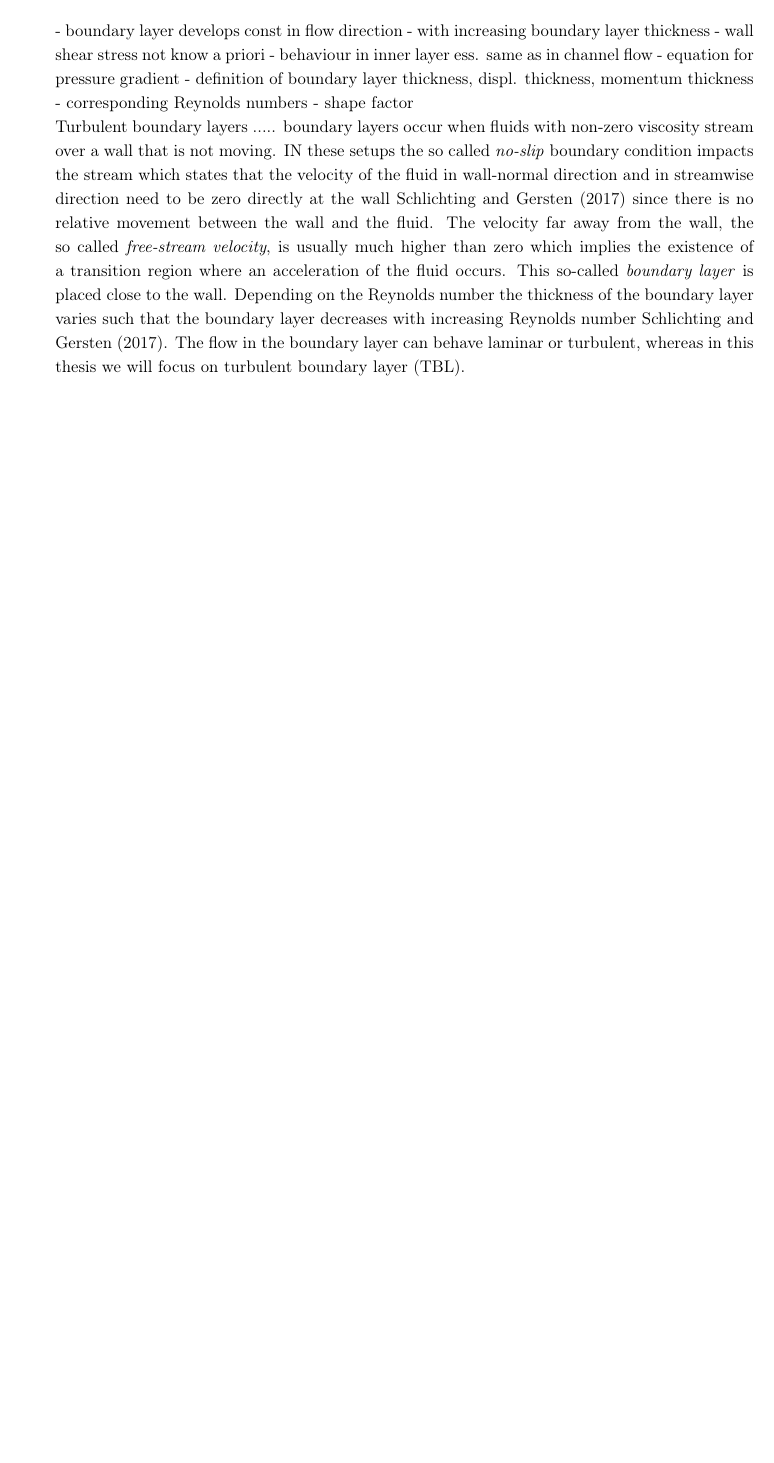
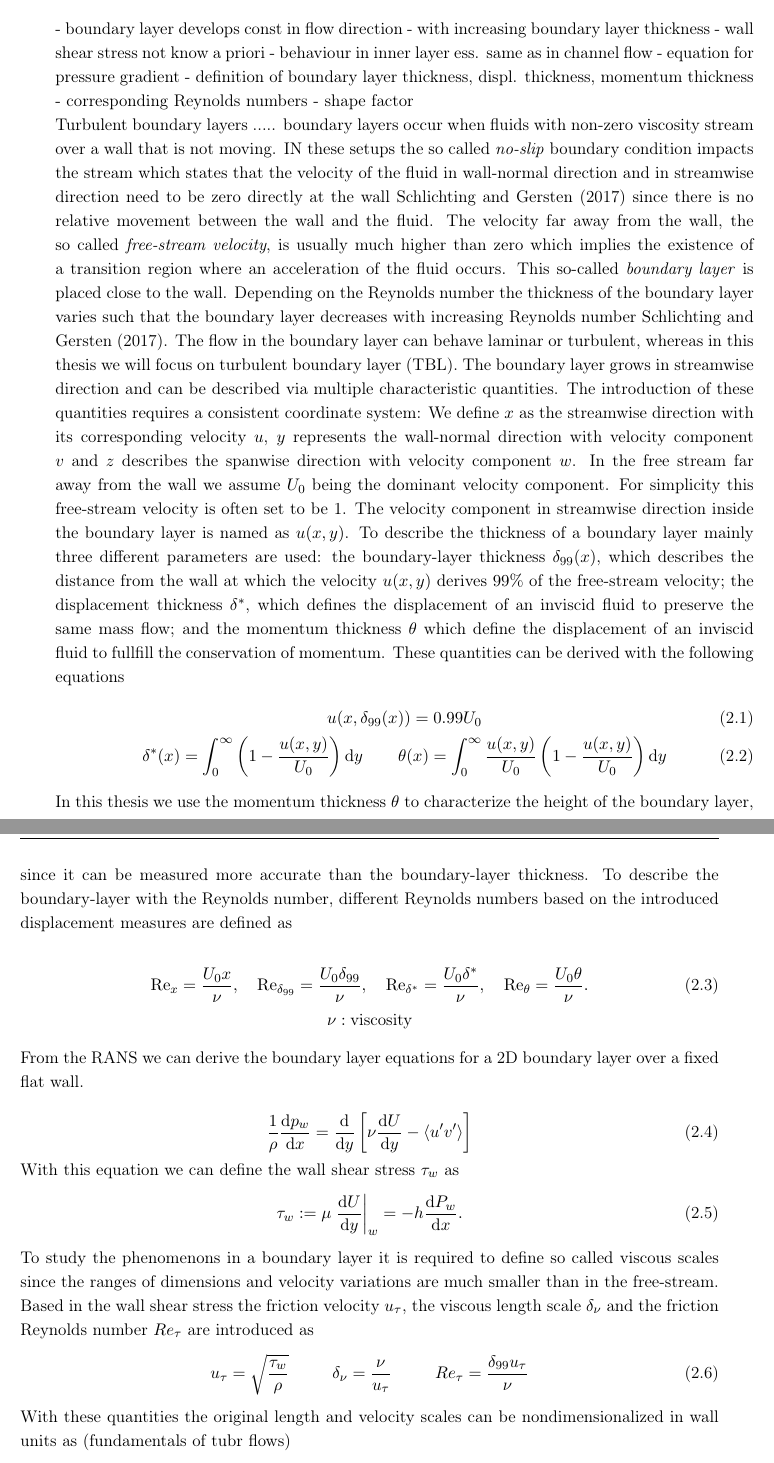
Before and after one commit to MrlnZgl/MA_text, a LaTeX thesis (thesis.tex, which reads chapters/theory.tex): part of page 16 of 26 before the commit and two parts of pages 16 and 17 of 27 after it, the two joined at a grey line, cut so that both start at the same text, the shorter picture padded with empty space. Compiled offline with pdfLaTeX.

Commit message:
added first theory

```diff
--- a/chapters/theory.tex
+++ b/chapters/theory.tex
@@ -19,9 +19,60 @@
 - corresponding Reynolds numbers
 - shape factor
 
+
 Turbulent boundary layers .....
 boundary layers occur when fluids with non-zero viscosity stream over a wall that is not moving. IN these setups the so called \benennung{no-slip} boundary condition impacts the stream which states that the velocity of the fluid in wall-normal direction and in streamwise direction need to be zero directly at the wall \cite{schlichting_boundary-layer_2017} since there is no relative movement between the wall and the fluid.
 The velocity far away from the wall, the so called \benennung{free-stream velocity}, is usually much higher than zero which implies the existence of a transition region where an acceleration of the fluid occurs.
 This so-called \benennung{boundary layer} is placed close to the wall.
 Depending on the Reynolds number the thickness of the boundary layer varies such that the boundary layer decreases with increasing Reynolds number \cite{schlichting_boundary-layer_2017}.
 The flow in the boundary layer can behave laminar or turbulent, whereas in this thesis we will focus on \acrfull{tbl}.
+The boundary layer grows in streamwise direction and can be described via multiple characteristic quantities.
+The introduction of these quantities requires a consistent coordinate system:
+We define $x$ as the streamwise direction with its corresponding velocity $u$, $y$ represents the wall-normal direction with velocity component $v$ and $z$ describes the spanwise direction with velocity component $w$.
+In the free stream far away from the wall we assume $U_0$ being the dominant velocity component.
+For simplicity this free-stream velocity is often set to be 1.
+The velocity component in streamwise direction inside the boundary layer is named as $u(x,y)$.
+To describe the thickness of a boundary layer mainly three different parameters are used:
+the boundary-layer thickness $\delta_{99}(x)$, which describes the distance from the wall at which the velocity $u(x,y)$ derives $99\%$ of the free-stream velocity;
+the displacement thickness $\delta^*$, which defines the displacement of an inviscid fluid to preserve the same mass flow;
+and the momentum thickness $\theta$  which define the displacement of an inviscid fluid to fullfill the conservation of momentum.
+These quantities can be derived with the following equations
+\begin{gather}\label{eq: tblThickness}
+    u (x, \delta_{99}(x)) = 0.99 U_0 \\
+    \delta^*(x) = \int_0^\infty \left( 1 - \frac{u(x,y)}{U_0} \right) \mathrm{d}y \hspace{0.8cm}
+     \theta(x) = \int_0^\infty \frac{u(x,y)}{U_0} \left( 1 - \frac{u(x,y)}{U_0} \right) \mathrm{d}y
+\end{gather}
+
+In this thesis we use the momentum thickness $\theta$ to characterize the height of the boundary layer, since it can be measured more accurate than the boundary-layer thickness.
+To describe the boundary-layer with the Reynolds number, different Reynolds numbers based on the introduced displacement measures are defined as
+
+\begin{gather}
+    \mathrm{Re}_x = \frac{U_0 x}{\nu}, \quad
+    \mathrm{Re}_{\delta_{99}} = \frac{U_0 \delta_{99}}{\nu}, \quad
+    \mathrm{Re}_{\delta^*} = \frac{U_0 \delta^*}{\nu}, \quad
+    \mathrm{Re}_\theta = \frac{U_0 \theta}{\nu}. \\
+    \nu : \text{viscosity} \nonumber
+\end{gather}
+
+From the RANS we can derive the boundary layer equations for a 2D boundary layer over a fixed flat wall.
+
+\begin{equation}
+    \frac{1}{\rho} \frac{\mathrm{d}p_w}{\mathrm{d}x} = \frac{\mathrm{d}}{\mathrm{d}y} \left[ \nu \frac{\mathrm{d}U}{\mathrm{d}y} - \langle u'v' \rangle \right]
+\end{equation}
+
+With this equation we can define the wall shear stress $\tau_{w}$ as
+\begin{equation}
+    \tau_w := \mu \left. \frac{\mathrm{d}U}{\mathrm{d}y} \right|_w = -h \frac{\mathrm{d}P_w}{\mathrm{d}x}.
+\end{equation}
+
+
+To study the phenomenons in a boundary layer it is required to define so called viscous scales since the ranges of dimensions and velocity variations are much smaller than in the free-stream.
+Based in the wall shear stress the friction velocity $u_{\tau}$, the viscous length scale $\delta_{\nu}$ and the friction Reynolds number $Re_{\tau}$ are introduced as
+\begin{gather}
+    u_{\tau} = \sqrt{\frac{\tau_w}{\rho}} \hspace{1.0cm}
+    \delta_{\nu} = \frac{\nu}{u_{\tau}} \hspace{1.0cm}
+    Re_{\tau} = \frac{\delta_{99} u_\tau}{\nu}
+\end{gather}
+
+With these quantities the original length and velocity scales can be nondimensionalized in wall units as (fundamentals of tubr flows)
+\begin{equation}
```
Also changed, not shown: thesis.pdf, chapters/theory.tex (14 more changed lines), 12 other files.
